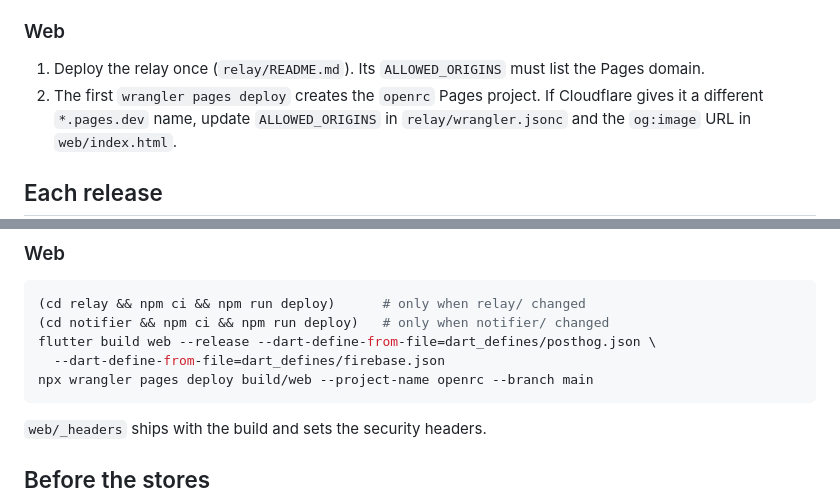
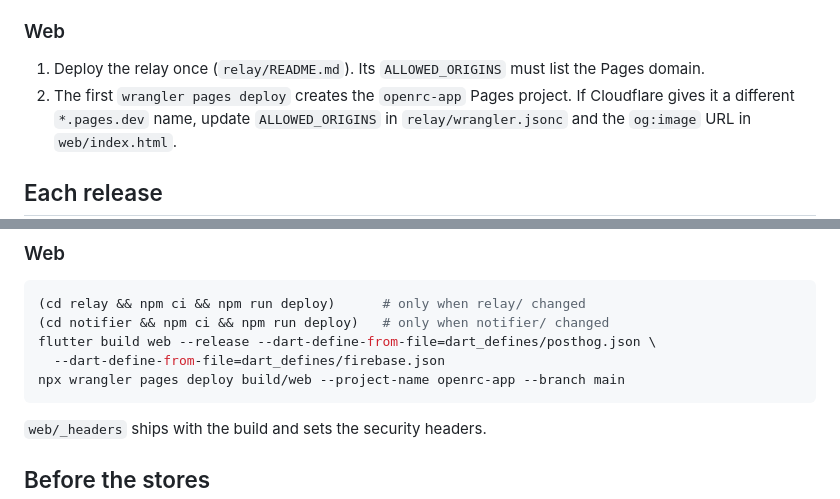
Before and after one commit to stackwares/openrc-flutter, a Markdown page: docs/RELEASING.md, 2 parts joined by grey strips. Rendered like a GitHub page.

Commit message:
docs(releasing): the Pages project is openrc-app
Co-Authored-By: Claude Opus 5.5 <noreply@anthropic.com>

````diff
--- a/docs/RELEASING.md
+++ b/docs/RELEASING.md
@@ -71,7 +71,7 @@ send nothing.
 
 1. Deploy the relay once (`relay/README.md`). Its `ALLOWED_ORIGINS` must list
    the Pages domain.
-2. The first `wrangler pages deploy` creates the `openrc` Pages project. If
+2. The first `wrangler pages deploy` creates the `openrc-app` Pages project. If
    Cloudflare gives it a different `*.pages.dev` name, update
    `ALLOWED_ORIGINS` in `relay/wrangler.jsonc` and the `og:image` URL in
    `web/index.html`.
@@ -111,7 +111,7 @@ firebase appdistribution:distribute build/ios/ipa/*.ipa \
 (cd notifier && npm ci && npm run deploy)   # only when notifier/ changed
 flutter build web --release --dart-define-from-file=dart_defines/posthog.json \
   --dart-define-from-file=dart_defines/firebase.json
-npx wrangler pages deploy build/web --project-name openrc --branch main
+npx wrangler pages deploy build/web --project-name openrc-app --branch main
 ```
 
 `web/_headers` ships with the build and sets the security headers.
````
